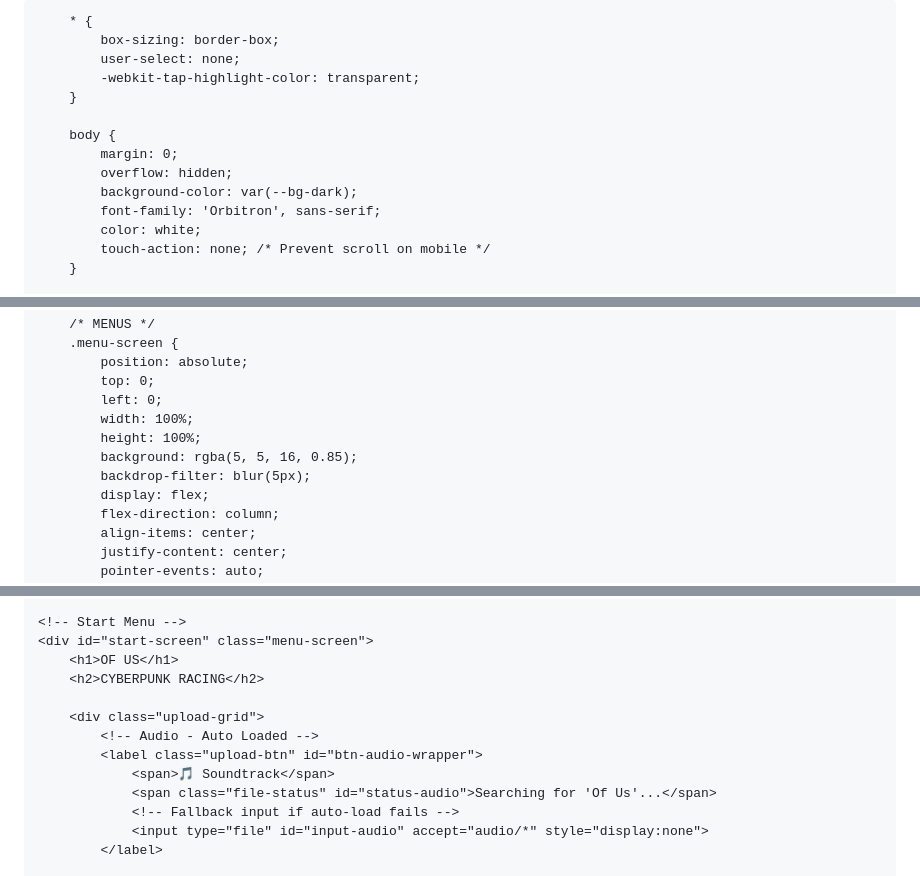
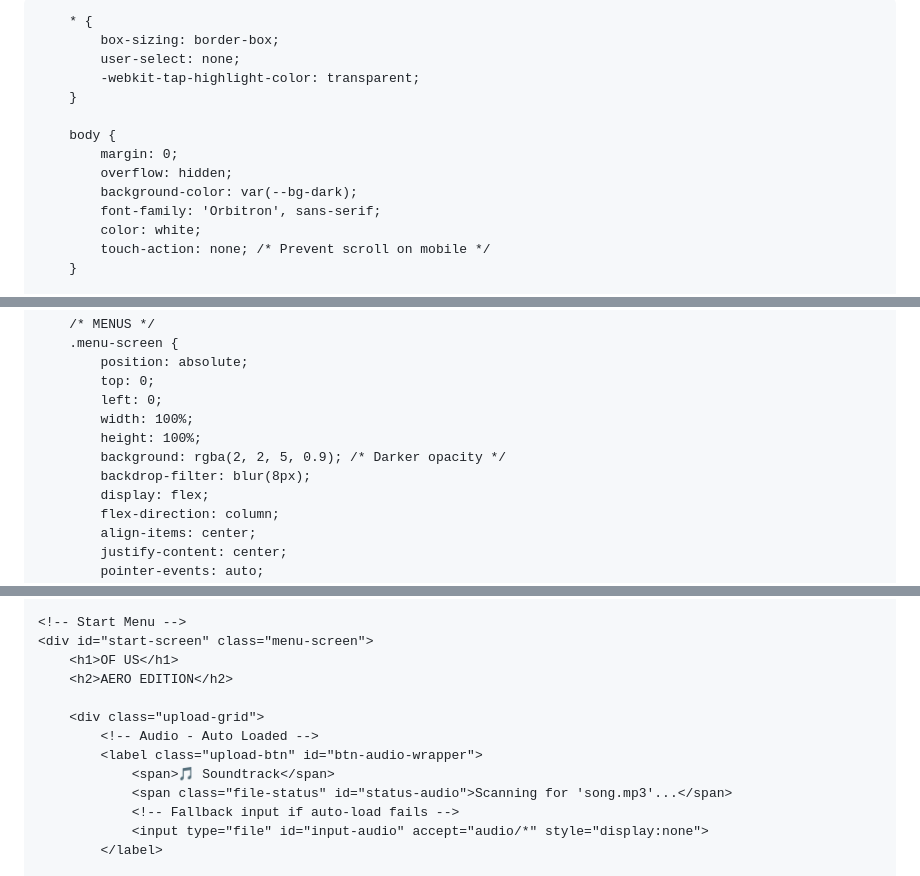
Before and after one commit to wrenthoms-bit/Of-Us-Cyberpunk-Racing-Game, a Markdown page: README.md, 3 parts joined by grey strips. Rendered like a GitHub page.

```diff
--- a/README.md
+++ b/README.md
@@ -3,7 +3,7 @@
 <head>
     <meta charset="UTF-8">
     <meta name="viewport" content="width=device-width, initial-scale=1.0, maximum-scale=1.0, user-scalable=no">
-    <title>Of Us · Cyberpunk Racing</title>
+    <title>Of Us · Aero Edition</title>
     <!-- Import Google Font for Cyberpunk look -->
     <link href="https://fonts.googleapis.com/css2?family=Orbitron:wght@400;700;900&display=swap" rel="stylesheet">
     <!-- Three.js CDN -->
@@ -13,7 +13,7 @@
             --neon-blue: #00f3ff;
             --neon-pink: #ff00ff;
             --neon-purple: #bc13fe;
-            --bg-dark: #050510;
+            --bg-dark: #020205;
         }
 
         * {
@@ -101,8 +101,8 @@
             left: 0;
             width: 100%;
             height: 100%;
-            background: rgba(5, 5, 16, 0.85);
-            backdrop-filter: blur(5px);
+            background: rgba(2, 2, 5, 0.9); /* Darker opacity */
+            backdrop-filter: blur(8px);
             display: flex;
             flex-direction: column;
             align-items: center;
@@ -315,13 +315,13 @@
     <!-- Start Menu -->
     <div id="start-screen" class="menu-screen">
         <h1>OF US</h1>
-        <h2>CYBERPUNK RACING</h2>
+        <h2>AERO EDITION</h2>
 
         <div class="upload-grid">
             <!-- Audio - Auto Loaded -->
             <label class="upload-btn" id="btn-audio-wrapper">
                 <span>🎵 Soundtrack</span>
-                <span class="file-status" id="status-audio">Searching for 'Of Us'...</span>
+                <span class="file-status" id="status-audio">Scanning for 'song.mp3'...</span>
                 <!-- Fallback input if auto-load fails -->
                 <input type="file" id="input-audio" accept="audio/*" style="display:none">
             </label>
```
Also changed, not shown: other parts of README.md (+143 -45 lines).
